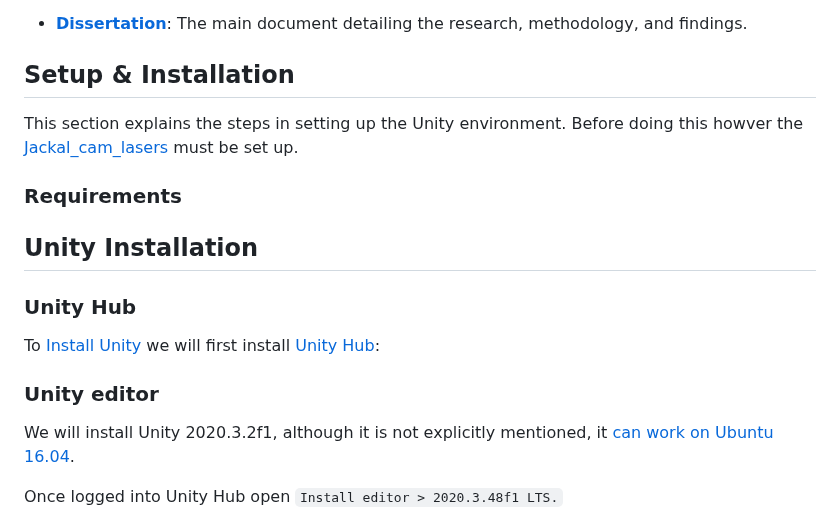
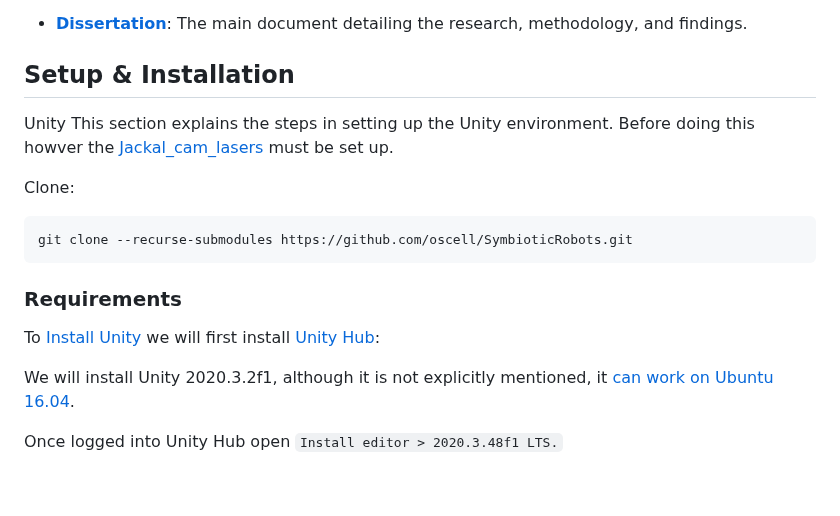
Before and after one commit to oscell/SymbioticRobots, a Markdown page: README.md, the part around the change. Rendered like a GitHub page; blank space fills up the shorter version.

Commit message:
fxed paths

````diff
--- a/README.md
+++ b/README.md
@@ -20,17 +20,18 @@ This project outlines the steps to building an application for the [HoloLens 2](
 - **[Dissertation](https://github.com/oscell/SymbioticRobots/blob/main/Diss/MSc_HoloLens_Jackal_2391076.pdf)**: The main document detailing the research, methodology, and findings.
 
 ## Setup & Installation
+Unity This section explains the steps in setting up the Unity environment. Before doing this howver the [Jackal_cam_lasers](https://github.com/oscell/Jackal_cam_lasers) must be set up.
 
-This section explains the steps in setting up the Unity environment. Before doing this howver the [Jackal_cam_lasers](https://github.com/oscell/Jackal_cam_lasers) must be set up.
+
+Clone:
+```
+git clone --recurse-submodules https://github.com/oscell/SymbioticRobots.git
+```
 
 ### Requirements
-## Unity Installation
-
-### Unity Hub
 
 To [Install Unity](https://unity.com/download) we will first install [Unity Hub](https://docs.unity3d.com/hub/manual/InstallHub.html#install-hub-linux):
 
-### Unity editor
 
 We will install Unity 2020.3.2f1, although it is not explicitly mentioned, it [can work on Ubuntu 16.04](https://docs.unity3d.com/2020.1/Documentation/Manual/system-requirements.html).
 
````
